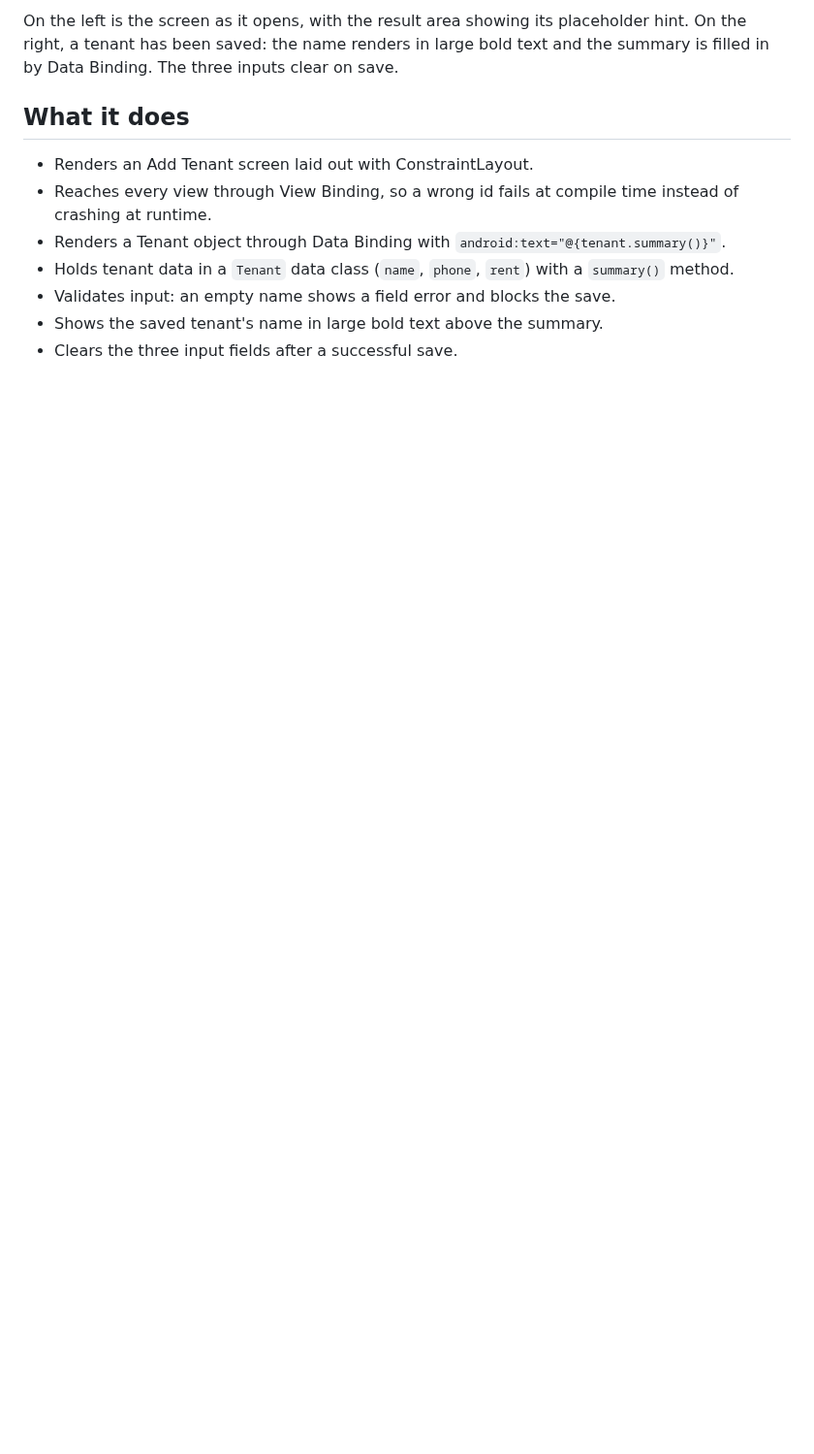
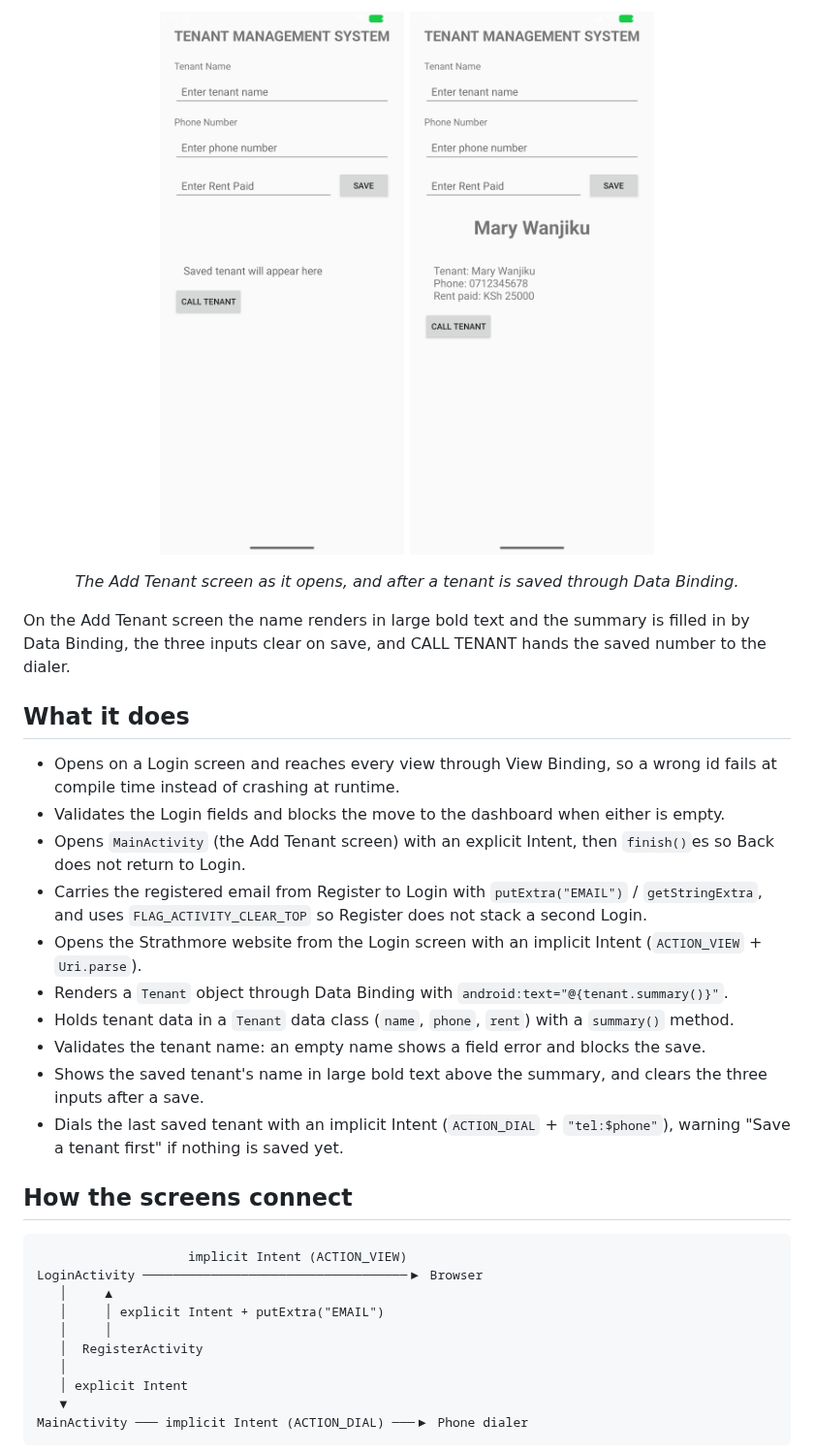
Before and after one commit to Allan-Ngugi-Nganga/TenantManagementSystem, a Markdown page: README.md, the part around one of its changes. Shown at 97% size. Rendered like a GitHub page; pictures changed too: screenshots/add-tenant-empty.png, screenshots/add-tenant-saved.png; blank space fills up the shorter version.

````diff
--- a/README.md
+++ b/README.md
@@ -38,13 +43,40 @@ The point of the exercise is the separation of concerns. MainActivity builds a T
 </p>
 
-On the left is the screen as it opens, with the result area showing its placeholder hint. On the right, a tenant has been saved: the name renders in large bold text and the summary is filled in by Data Binding. The three inputs clear on save.
+<p align="center">
+  <img src="screenshots/add-tenant-empty.png" width="300" alt="Add Tenant screen with empty fields">
+  <img src="screenshots/add-tenant-saved.png" width="300" alt="Add Tenant screen after saving a tenant">
+</p>
+<p align="center">
+  <em>The Add Tenant screen as it opens, and after a tenant is saved through Data Binding.</em>
+</p>
+
+On the Add Tenant screen the name renders in large bold text and the summary is filled in by Data Binding, the three inputs clear on save, and CALL TENANT hands the saved number to the dialer.
 
 ## What it does
 
-- Renders an Add Tenant screen laid out with ConstraintLayout.
-- Reaches every view through View Binding, so a wrong id fails at compile time instead of crashing at runtime.
-- Renders a Tenant object through Data Binding with `android:text="@{tenant.summary()}"`.
+- Opens on a Login screen and reaches every view through View Binding, so a wrong id fails at compile time instead of crashing at runtime.
+- Validates the Login fields and blocks the move to the dashboard when either is empty.
+- Opens `MainActivity` (the Add Tenant screen) with an explicit Intent, then `finish()`es so Back does not return to Login.
+- Carries the registered email from Register to Login with `putExtra("EMAIL")` / `getStringExtra`, and uses `FLAG_ACTIVITY_CLEAR_TOP` so Register does not stack a second Login.
+- Opens the Strathmore website from the Login screen with an implicit Intent (`ACTION_VIEW` + `Uri.parse`).
+- Renders a `Tenant` object through Data Binding with `android:text="@{tenant.summary()}"`.
 - Holds tenant data in a `Tenant` data class (`name`, `phone`, `rent`) with a `summary()` method.
-- Validates input: an empty name shows a field error and blocks the save.
-- Shows the saved tenant's name in large bold text above the summary.
-- Clears the three input fields after a successful save.
+- Validates the tenant name: an empty name shows a field error and blocks the save.
+- Shows the saved tenant's name in large bold text above the summary, and clears the three inputs after a save.
+- Dials the last saved tenant with an implicit Intent (`ACTION_DIAL` + `"tel:$phone"`), warning "Save a tenant first" if nothing is saved yet.
+
+## How the screens connect
+
+```
+                    implicit Intent (ACTION_VIEW)
+LoginActivity ───────────────────────────────────▶ Browser
+   │     ▲
+   │     │ explicit Intent + putExtra("EMAIL")
+   │     │
+   │  RegisterActivity
+   │
+   │ explicit Intent
+   ▼
+MainActivity ─── implicit Intent (ACTION_DIAL) ───▶ Phone dialer
+```
+
````
Also changed, not shown: other parts of README.md (+23 -8 lines), screenshots/login-prefilled.png (added), screenshots/login.png (added), screenshots/register.png (added), 7 other files.
